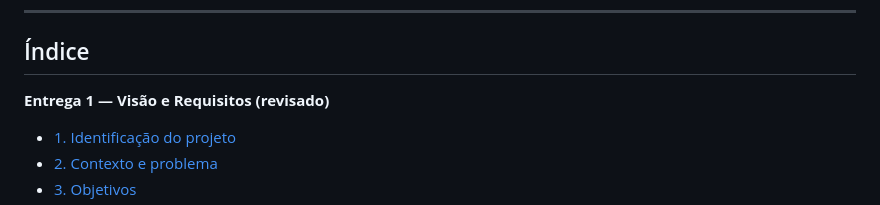
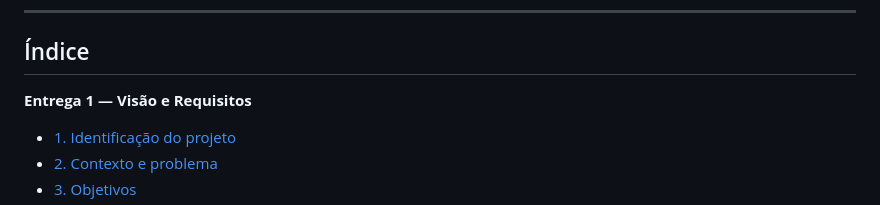
Before and after one commit to JeanBuenoM/Trabalho_ConnectIn, a Markdown page: README.md, the part around the change. GitHub-like rendering.

```diff
--- a/README.md
+++ b/README.md
@@ -8,7 +8,7 @@ Documento de Visão, Requisitos e Modelagem — Entregas 1 e 2
 
 ## Índice
 
-**Entrega 1 — Visão e Requisitos (revisado)**
+**Entrega 1 — Visão e Requisitos**
 - [1. Identificação do projeto](#1-identificação-do-projeto)
 - [2. Contexto e problema](#2-contexto-e-problema)
 - [3. Objetivos](#3-objetivos)
```
